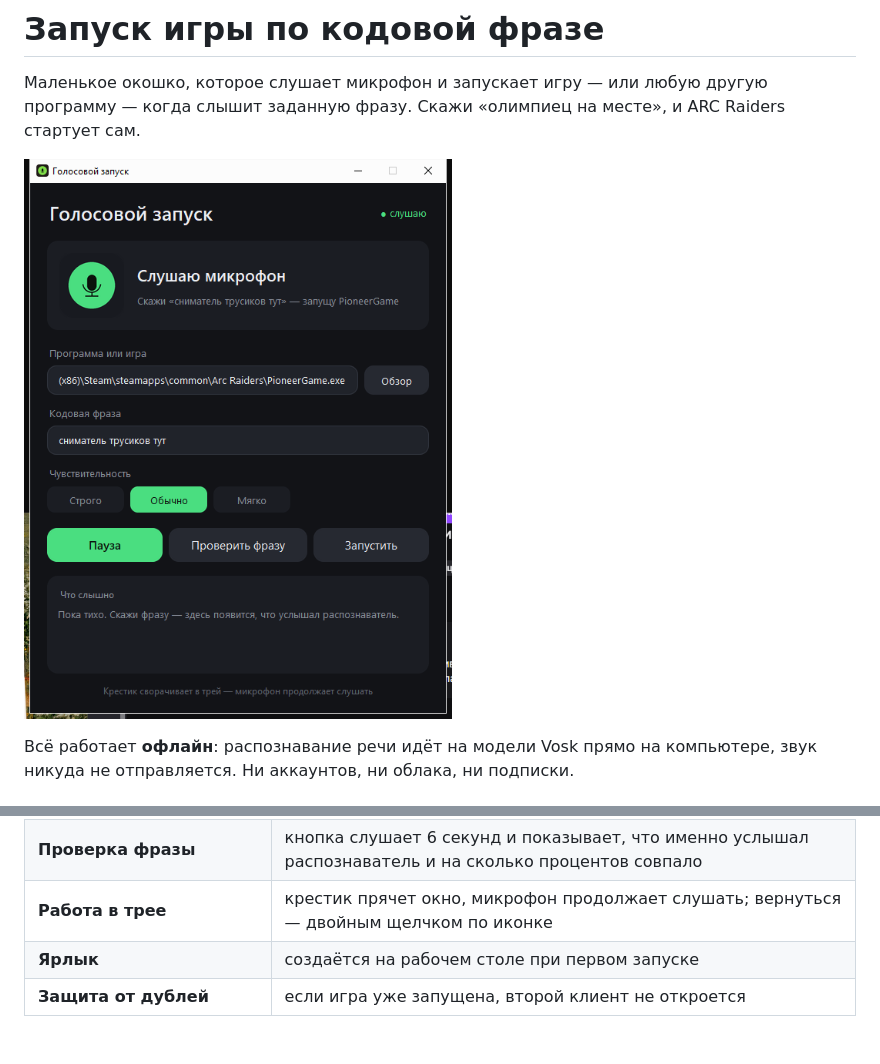
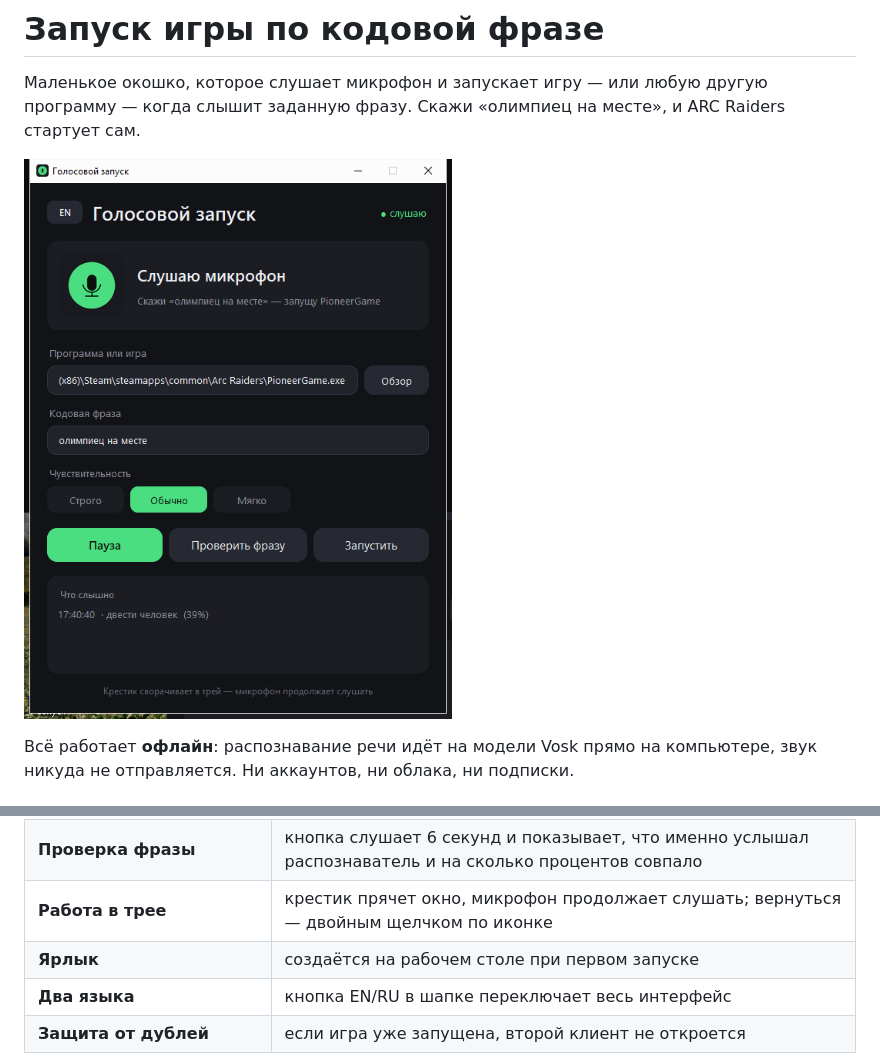
Before and after one commit to lminoril/voice-game-launch, a Markdown page: README.md, 2 parts joined by grey strips. GitHub-like rendering; pictures changed too: docs/ui.png; blank space fills up the shorter version.

```diff
--- a/README.md
+++ b/README.md
@@ -20,4 +20,5 @@
 | **Проверка фразы** | кнопка слушает 6 секунд и показывает, что именно услышал распознаватель и на сколько процентов совпало |
 | **Работа в трее** | крестик прячет окно, микрофон продолжает слушать; вернуться — двойным щелчком по иконке |
 | **Ярлык** | создаётся на рабочем столе при первом запуске |
+| **Два языка** | кнопка EN/RU в шапке переключает весь интерфейс |
 | **Защита от дублей** | если игра уже запущена, второй клиент не откроется |
```
Also changed, not shown: other parts of README.md (+5 -0 lines), docs/ui_en.png (added), 2 other files.
